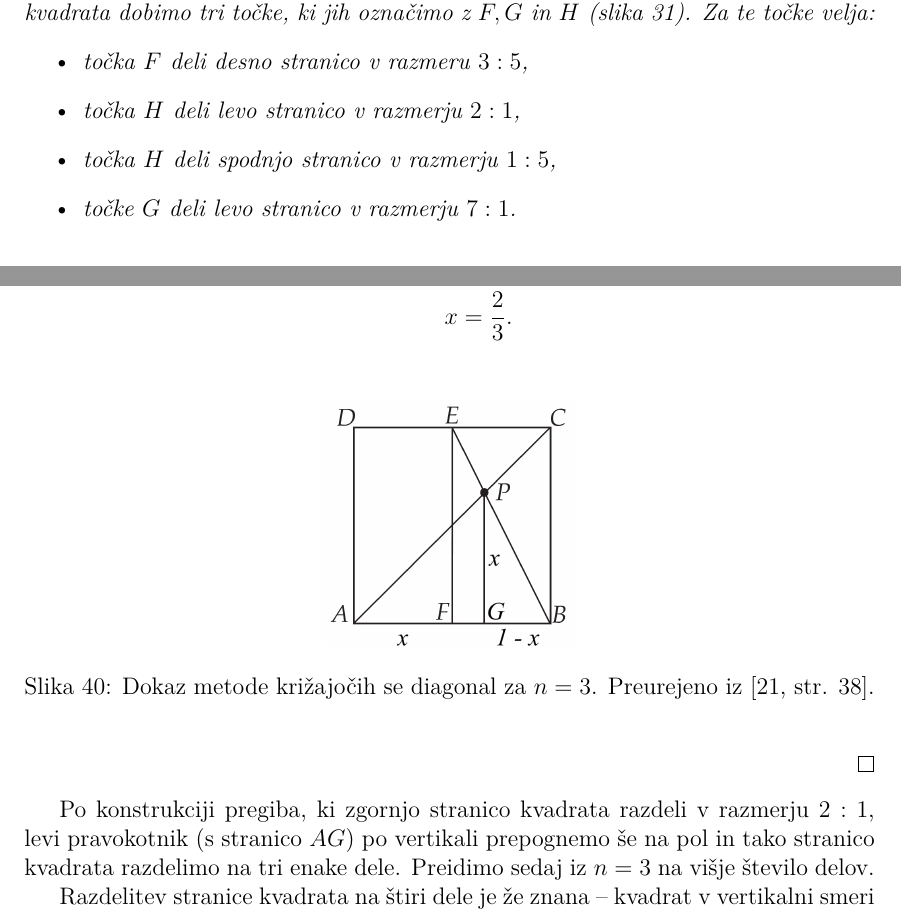
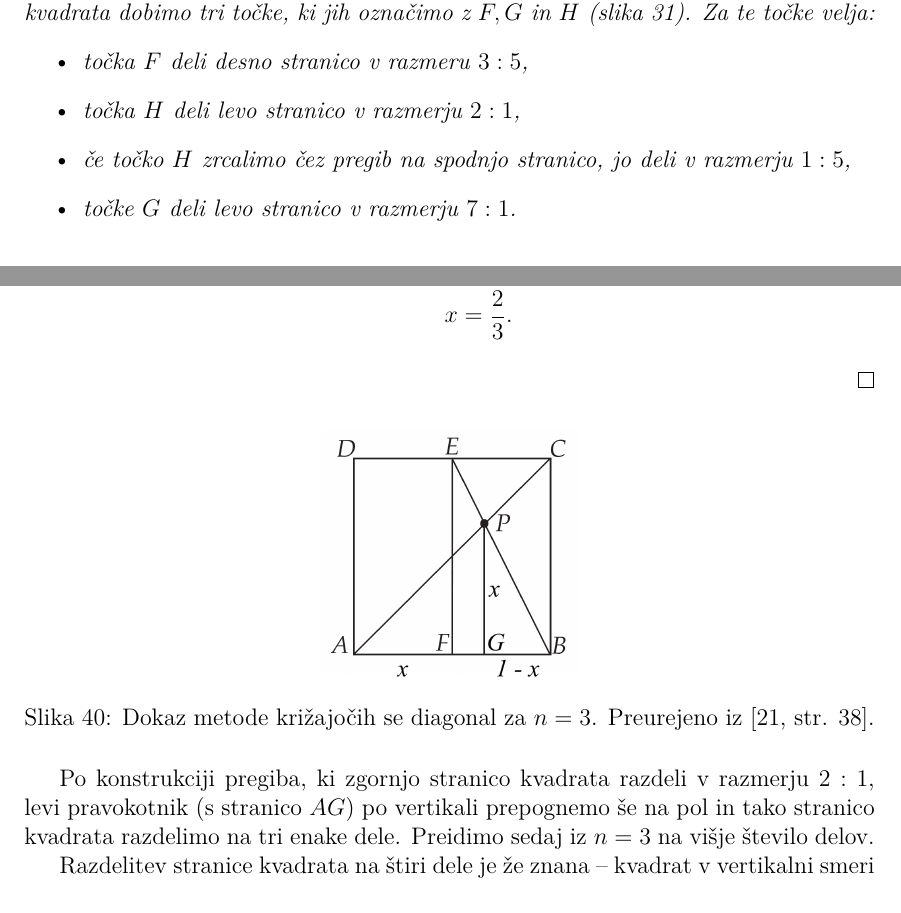
Before and after one commit to TerezijaKrecic/Magistrska-origami, a LaTeX document (magistrska_TK.tex, which reads vsebina/kvadrat.tex): two parts of pages 44 and 51 of 111, joined at a grey line, cut so that both start at the same text. Compiled offline with pdfLaTeX.

Commit message:
mali popravki

```diff
--- a/vsebina/kvadrat.tex
+++ b/vsebina/kvadrat.tex
@@ -121,7 +121,7 @@ Da si olajšamo računanje, predpostavimo, da ima kvadrat, ki predstavlja naš l
     \begin{itemize}
         \item točka $F$ deli desno stranico v razmeru $3:5$,
         \item točka $H$ deli levo stranico v razmerju $2:1$,
-        \item točka $H$ deli spodnjo stranico v razmerju $1:5$,
+        \item če točko $H$ zrcalimo čez pregib na spodnjo stranico, jo deli v razmerju $1:5$,
         \item točke $G$ deli levo stranico v razmerju $7:1$.
     \end{itemize}
 \end{izrek}
@@ -305,14 +305,14 @@ Metoda nima uradnega prevoda niti uradnega imena, jo pa tako imenuje Robert J.\
             \frac{1}{\frac{1}{2}} &= \frac{x}{1 - x}, \\
             x &= \frac{2}{3}.
         \end{align*}
-        \begin{figure}[h]
-            \centering
-            \includegraphics[width=0.3\textwidth]{images/tretjinjenje_stranice2.png}
-            \caption[Dokaz metode križajočih diagonal]{Dokaz metode križajočih se diagonal za $n=3$. Preurejeno iz~\cite[str. 38]{hull2013}.}
-            \label{fig:kriz_diag_3_dokaz}
-        \end{figure}
     \end{enumerate}
 \end{dokaz}
+\begin{figure}[h]
+    \centering
+    \includegraphics[width=0.3\textwidth]{images/tretjinjenje_stranice2.png}
+    \caption[Dokaz metode križajočih diagonal]{Dokaz metode križajočih se diagonal za $n=3$. Preurejeno iz~\cite[str. 38]{hull2013}.}
+    \label{fig:kriz_diag_3_dokaz}
+\end{figure}
 
 Po konstrukciji pregiba, ki zgornjo stranico kvadrata razdeli v razmerju $2:1$, levi pravokotnik (s stranico $AG$) po vertikali prepognemo še na pol in tako stranico kvadrata razdelimo na tri enake dele. Preidimo sedaj iz $n = 3$ na višje število delov.
 
```
Also changed, not shown: vsebina/kvadrat.tex (4 more changed lines).
